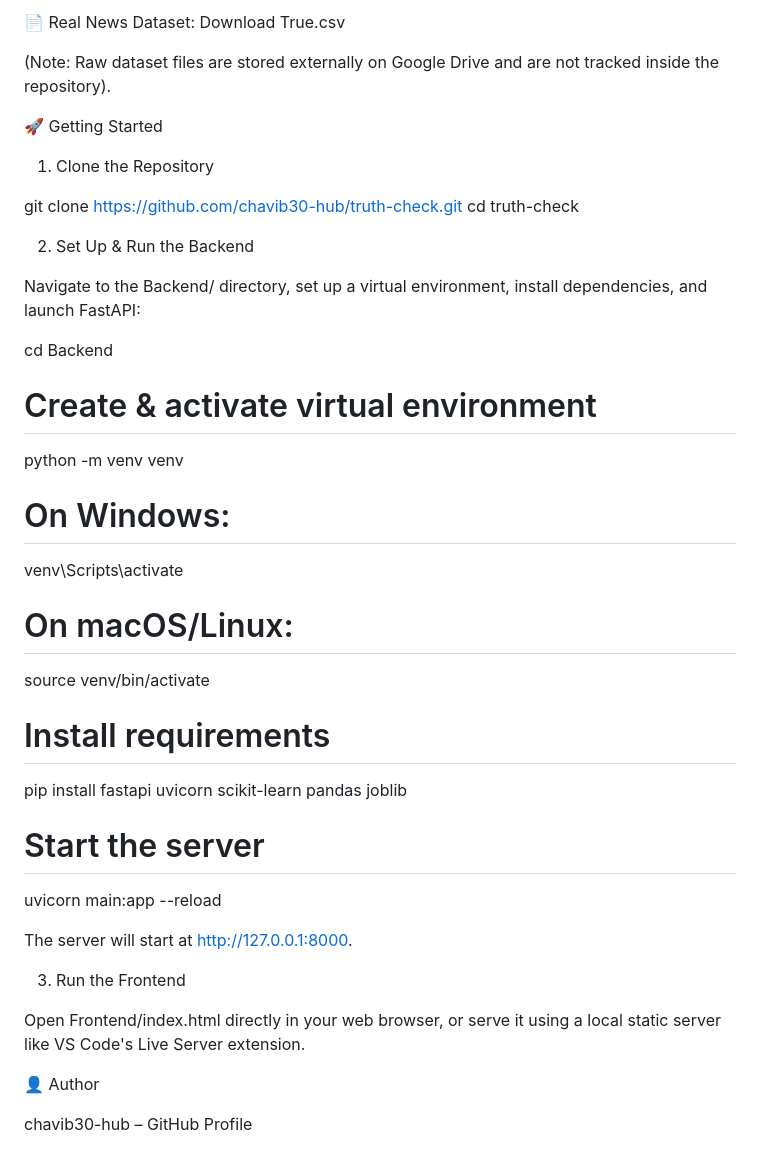
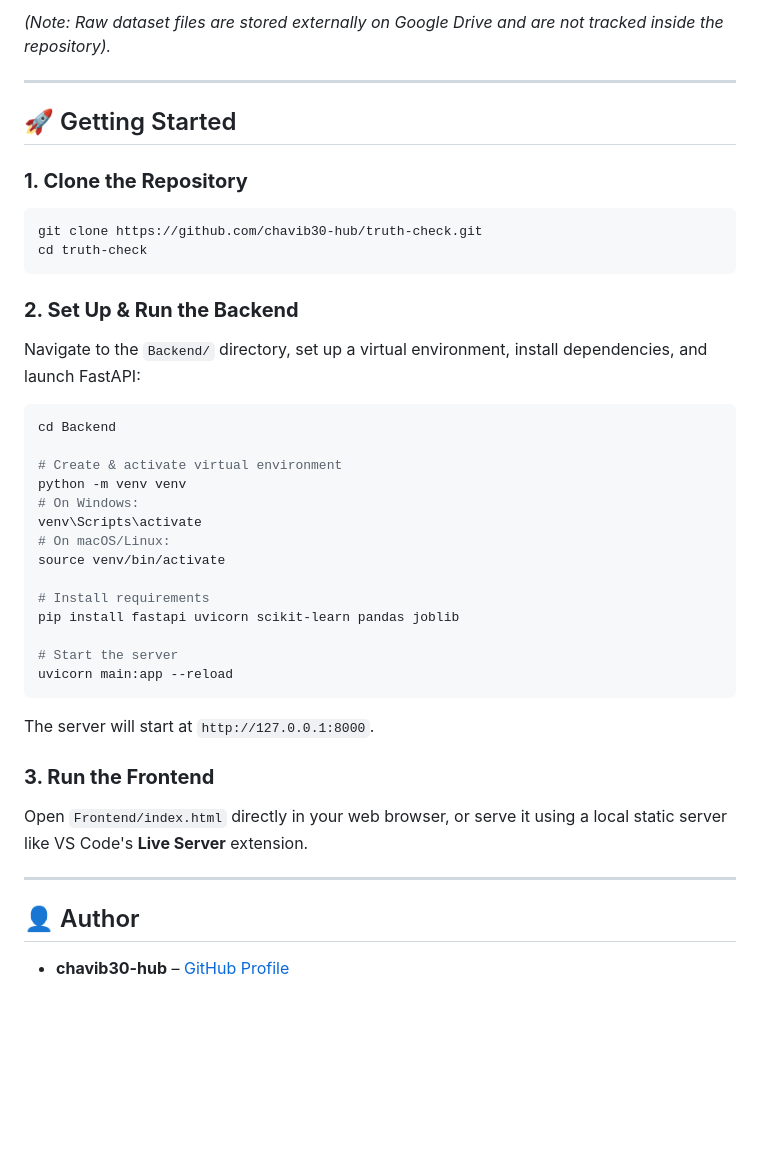
Before and after one commit to chavib30-hub/Fake-News-Detection-System, a Markdown page: README.md, the part around one of its changes. Rendered like a GitHub page; blank space fills up the shorter version.

````diff
--- a/README.md
+++ b/README.md
@@ -76,20 +71,20 @@ Raw datasets used for model training and experimentation:
 
-📄 Real News Dataset: Download True.csv
+*(Note: Raw dataset files are stored externally on Google Drive and are not tracked inside the repository).*
 
-(Note: Raw dataset files are stored externally on Google Drive and are not tracked inside the repository).
+---
 
-🚀 Getting Started
+## 🚀 Getting Started
 
-1. Clone the Repository
-
+### **1. Clone the Repository**
+```bash
 git clone https://github.com/chavib30-hub/truth-check.git
 cd truth-check
+```
 
+### **2. Set Up & Run the Backend**
+Navigate to the `Backend/` directory, set up a virtual environment, install dependencies, and launch FastAPI:
 
-2. Set Up & Run the Backend
-
-Navigate to the Backend/ directory, set up a virtual environment, install dependencies, and launch FastAPI:
-
+```bash
 cd Backend
 
 # Create & activate virtual environment
@@ -104,14 +99,15 @@ pip install fastapi uvicorn scikit-learn pandas joblib
 
 # Start the server
 uvicorn main:app --reload
+```
 
+The server will start at `http://127.0.0.1:8000`.
 
-The server will start at http://127.0.0.1:8000.
+### **3. Run the Frontend**
+Open `Frontend/index.html` directly in your web browser, or serve it using a local static server like VS Code's **Live Server** extension.
 
-3. Run the Frontend
+---
 
-Open Frontend/index.html directly in your web browser, or serve it using a local static server like VS Code's Live Server extension.
+## 👤 Author
 
-👤 Author
-
-chavib30-hub – GitHub Profile
+* **chavib30-hub** – [GitHub Profile](https://github.com/chavib30-hub)
````
Also changed, not shown: other parts of README.md (+34 -39 lines).
